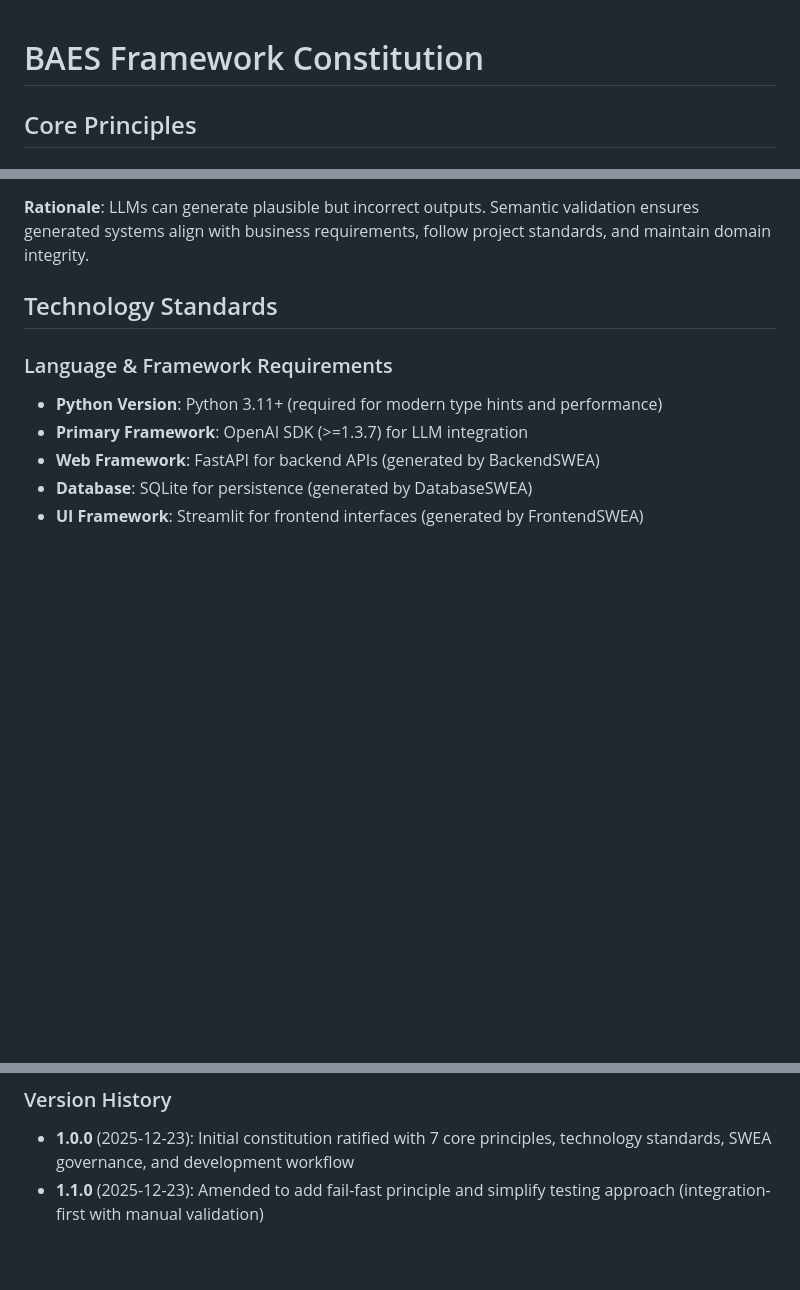
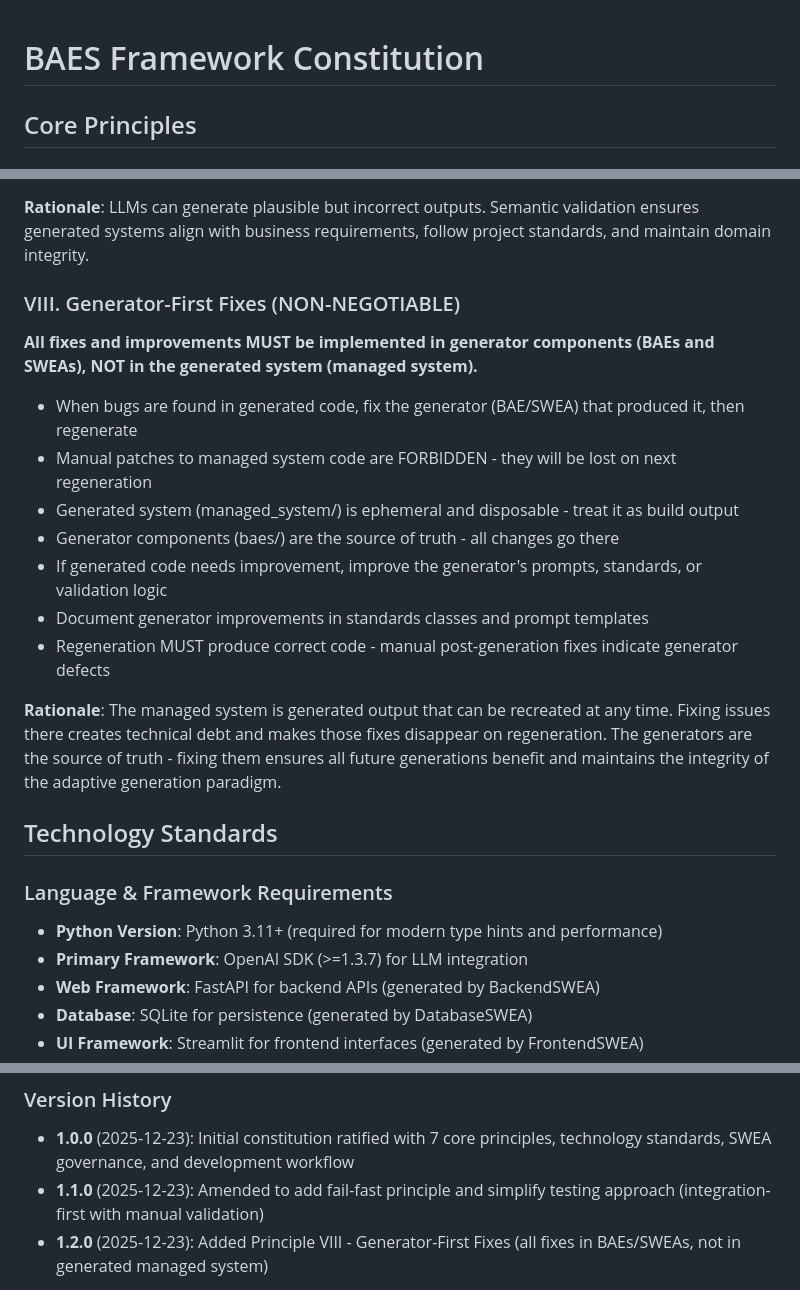
Before and after one commit to gesad-lab/baes_demo, a Markdown page: .specify/memory/constitution.md, 3 parts joined by grey strips. Drawn GitHub-style; blank space fills up the shorter version.

Commit message:
docs: amend constitution to v1.2.0 (generator-first fixes)
- Add Principle VIII: Generator-First Fixes
- Fixes MUST be done in generator components (BAEs/SWEAs)
- Manual patches to managed system are FORBIDDEN
- Generated system is ephemeral - treat as build output
- Update templates to include generator-first fix gates

Rationale: Managed system is generated output that can be recreated.
Fixing issues there creates debt and fixes disappear on regeneration.
Generators are source of truth.

```diff
--- a/.specify/memory/constitution.md
+++ b/.specify/memory/constitution.md
@@ -1,17 +1,16 @@
 # BAES Framework Constitution
 <!--
   Sync Impact Report:
-  - Version Change: 1.0.0 → 1.1.0
+  - Version Change: 1.1.0 → 1.2.0
   - Amendment Date: 2025-12-23
-  - Modified Principles:
-    * Principle IV: Test-First Development - Simplified to focus on integration tests and manual testing
-    * Principle VI: Error Handling & Fail-Fast - Added explicit fail-fast guidance, removed fallback patterns
-  - Added Sections: None
+  - Modified Principles: None
+  - Added Principles:
+    * Principle VIII: Generator-First Fixes - Fixes must be done in generator components (BAEs/SWEAs) not in generated system
   - Removed Sections: None
   - Templates Status:
-    ✅ plan-template.md - Updated to reflect simplified testing gates
+    ✅ plan-template.md - Updated to include generator-first fix gate
     ✅ spec-template.md - Compatible (no changes needed)
-    ✅ tasks-template.md - Updated to reflect integration-first testing approach
+    ✅ tasks-template.md - Updated to emphasize generator fixes over managed system patches
   - Follow-up TODOs: None
 -->
 
@@ -107,6 +106,20 @@
 - TechLeadSWEA MUST review all generated artifacts and provide feedback for quality assurance
 
 **Rationale**: LLMs can generate plausible but incorrect outputs. Semantic validation ensures generated systems align with business requirements, follow project standards, and maintain domain integrity.
+
+### VIII. Generator-First Fixes (NON-NEGOTIABLE)
+
+**All fixes and improvements MUST be implemented in generator components (BAEs and SWEAs), NOT in the generated system (managed system).**
+
+- When bugs are found in generated code, fix the generator (BAE/SWEA) that produced it, then regenerate
+- Manual patches to managed system code are FORBIDDEN - they will be lost on next regeneration
+- Generated system (managed_system/) is ephemeral and disposable - treat it as build output
+- Generator components (baes/) are the source of truth - all changes go there
+- If generated code needs improvement, improve the generator's prompts, standards, or validation logic
+- Document generator improvements in standards classes and prompt templates
+- Regeneration MUST produce correct code - manual post-generation fixes indicate generator defects
+
+**Rationale**: The managed system is generated output that can be recreated at any time. Fixing issues there creates technical debt and makes those fixes disappear on regeneration. The generators are the source of truth - fixing them ensures all future generations benefit and maintains the integrity of the adaptive generation paradigm.
 
 ## Technology Standards
 
@@ -223,4 +236,5 @@ When constitutional principles must be violated (e.g., DRY, PEP 8, Test-First),
 
 - **1.0.0** (2025-12-23): Initial constitution ratified with 7 core principles, technology standards, SWEA governance, and development workflow
 - **1.1.0** (2025-12-23): Amended to add fail-fast principle and simplify testing approach (integration-first with manual validation)
+- **1.2.0** (2025-12-23): Added Principle VIII - Generator-First Fixes (all fixes in BAEs/SWEAs, not in generated managed system)
 
```
Also changed, not shown: other parts of .specify/memory/constitution.md (+1 -1 lines), .specify/templates/plan-template.md (+1 -0 lines), .specify/templates/tasks-template.md (+5 -2 lines).
